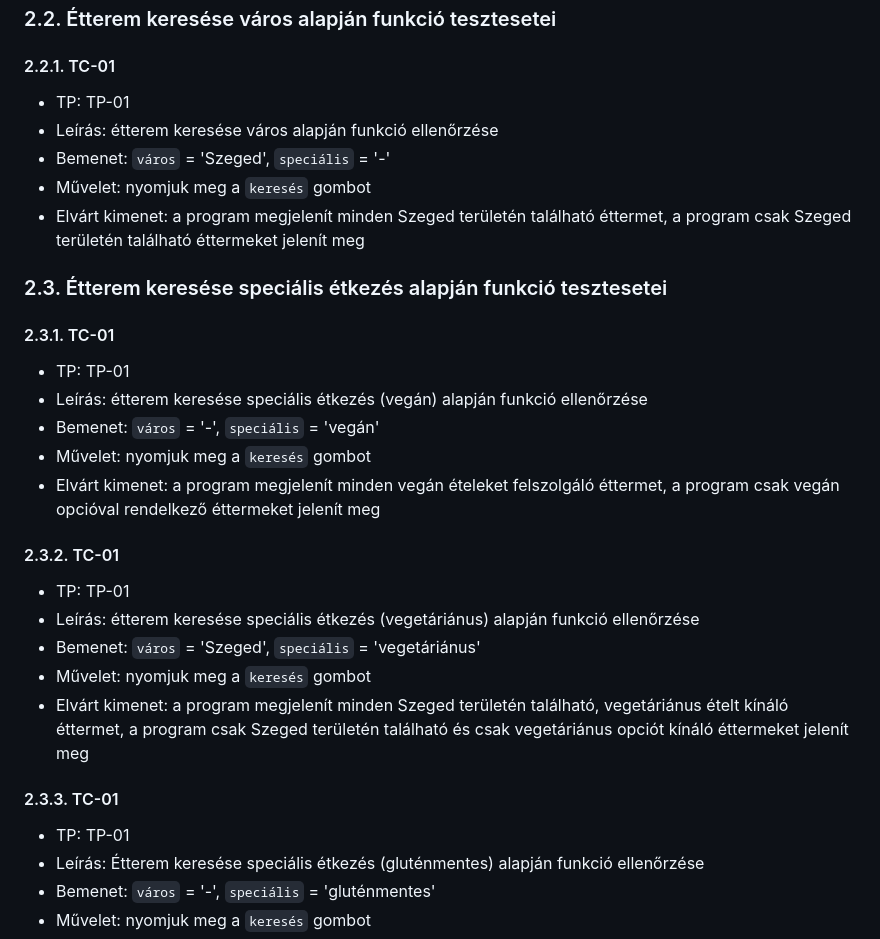
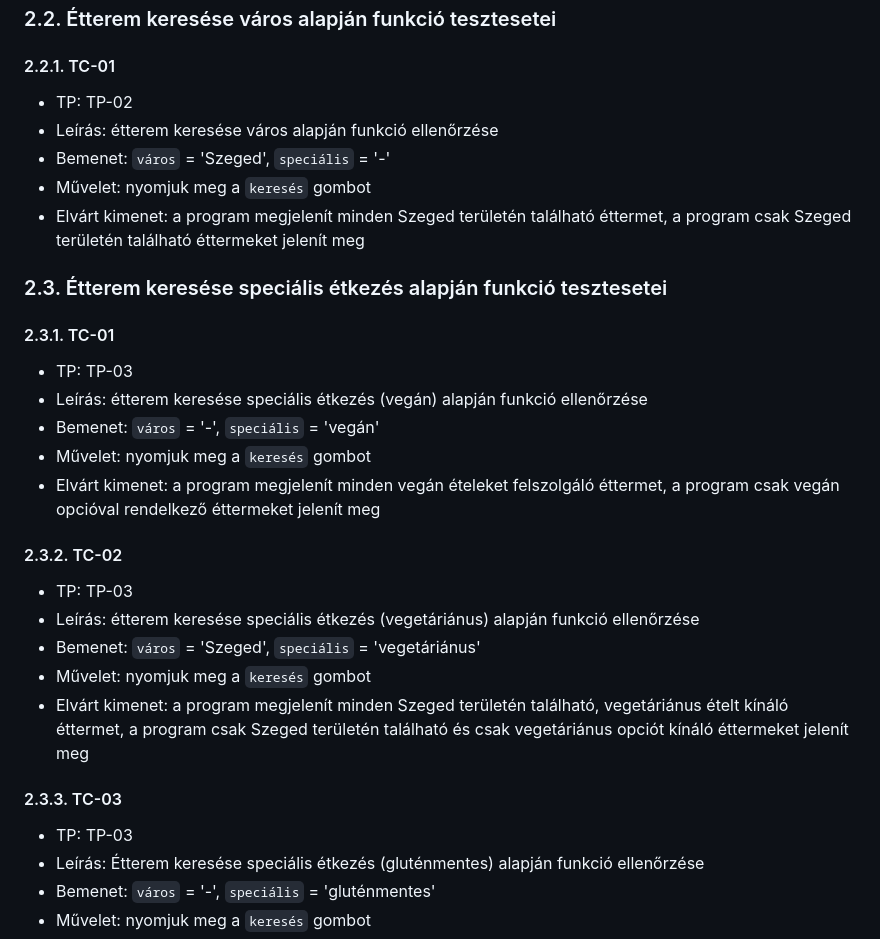
Before and after one commit to peszabolcs/ByteBites-projekt, a Markdown page: Tesztjegyzőkönyvek/tesztjegyzokonyv-kereses.md, the part around the change. GitHub-like rendering.

Commit message:
Keresés - TP, TC - javított

```diff
--- a/Tesztjegyzőkönyvek/tesztjegyzokonyv-kereses.md
+++ b/Tesztjegyzőkönyvek/tesztjegyzokonyv-kereses.md
@@ -48,7 +48,7 @@ Az alábbi tesztdokumentum az Étel projekthez tartozó 8.3.3 Éttermek keresés
 ### 2.2. Étterem keresése város alapján funkció tesztesetei
 
 #### 2.2.1. TC-01
-- TP: TP-01
+- TP: TP-02
 - Leírás: étterem keresése város alapján funkció ellenőrzése
 - Bemenet: `város` = 'Szeged', `speciális` = '-'
 - Művelet: nyomjuk meg a `keresés` gombot
@@ -57,21 +57,21 @@ Az alábbi tesztdokumentum az Étel projekthez tartozó 8.3.3 Éttermek keresés
 ### 2.3. Étterem keresése speciális étkezés alapján funkció tesztesetei
 
 #### 2.3.1. TC-01
-- TP: TP-01
+- TP: TP-03
 - Leírás: étterem keresése speciális étkezés (vegán) alapján funkció ellenőrzése
 - Bemenet: `város` = '-', `speciális` = 'vegán'
 - Művelet: nyomjuk meg a `keresés` gombot
 - Elvárt kimenet: a program megjelenít minden vegán ételeket felszolgáló éttermet, a program csak vegán opcióval rendelkező éttermeket jelenít meg
 
-#### 2.3.2. TC-01
-- TP: TP-01
+#### 2.3.2. TC-02
+- TP: TP-03
 - Leírás: étterem keresése speciális étkezés (vegetáriánus) alapján funkció ellenőrzése
 - Bemenet: `város` = 'Szeged', `speciális` = 'vegetáriánus'
 - Művelet: nyomjuk meg a `keresés` gombot
 - Elvárt kimenet: a program megjelenít minden Szeged területén található, vegetáriánus ételt kínáló éttermet, a program csak Szeged területén található és csak vegetáriánus opciót kínáló éttermeket jelenít meg
 
-#### 2.3.3. TC-01
-- TP: TP-01
+#### 2.3.3. TC-03
+- TP: TP-03
 - Leírás: Étterem keresése speciális étkezés (gluténmentes) alapján funkció ellenőrzése
 - Bemenet: `város` = '-', `speciális` = 'gluténmentes'
 - Művelet: nyomjuk meg a `keresés` gombot
```
